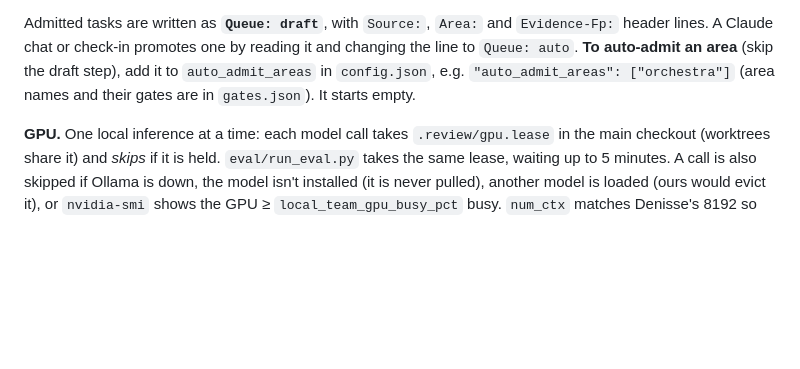
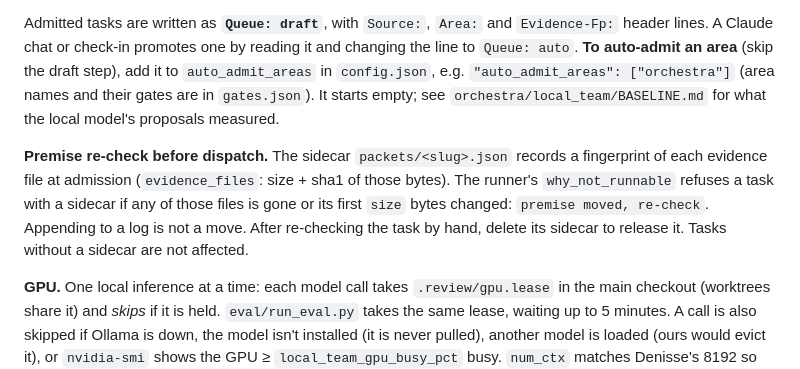
Before and after one commit to chuenchuen058/denisse, a Markdown page: orchestra/README.md, the part around the change. Rendered like a GitHub page; blank space fills up the shorter version.

Commit message:
Orchestra README: premise re-check before dispatch for local-team tasks
Co-Authored-By: Claude Opus 5.5 <noreply@anthropic.com>

```diff
--- a/orchestra/README.md
+++ b/orchestra/README.md
@@ -57,7 +57,15 @@ Admitted tasks are written as **`Queue: draft`**, with `Source:`, `Area:` and
 `Evidence-Fp:` header lines. A Claude chat or check-in promotes one by reading it and
 changing the line to `Queue: auto`. **To auto-admit an area** (skip the draft step),
 add it to `auto_admit_areas` in `config.json`, e.g. `"auto_admit_areas": ["orchestra"]`
-(area names and their gates are in `gates.json`). It starts empty.
+(area names and their gates are in `gates.json`). It starts empty; see
+`orchestra/local_team/BASELINE.md` for what the local model's proposals measured.
+
+**Premise re-check before dispatch.** The sidecar `packets/<slug>.json` records a
+fingerprint of each evidence file at admission (`evidence_files`: size + sha1 of those
+bytes). The runner's `why_not_runnable` refuses a task with a sidecar if any of those
+files is gone or its first `size` bytes changed: `premise moved, re-check`. Appending to
+a log is not a move. After re-checking the task by hand, delete its sidecar to release it.
+Tasks without a sidecar are not affected.
 
 **GPU.** One local inference at a time: each model call takes `.review/gpu.lease` in the
 main checkout (worktrees share it) and *skips* if it is held. `eval/run_eval.py` takes the
```
